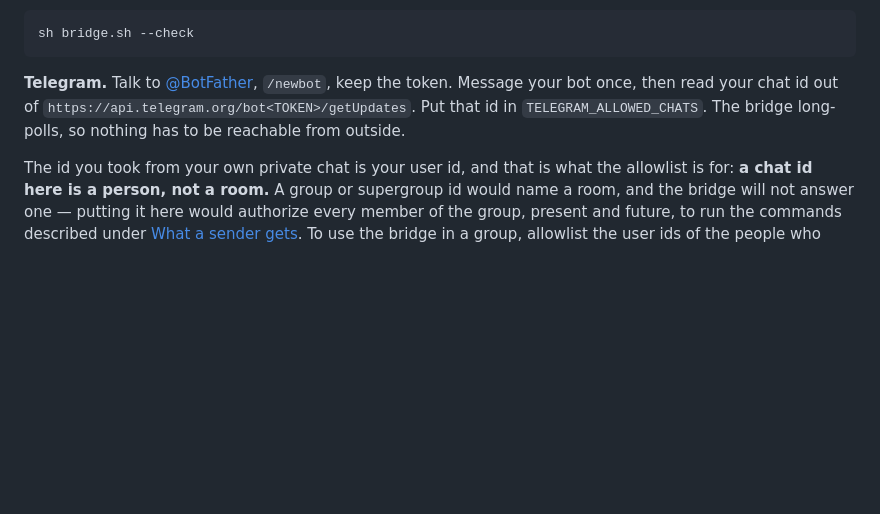
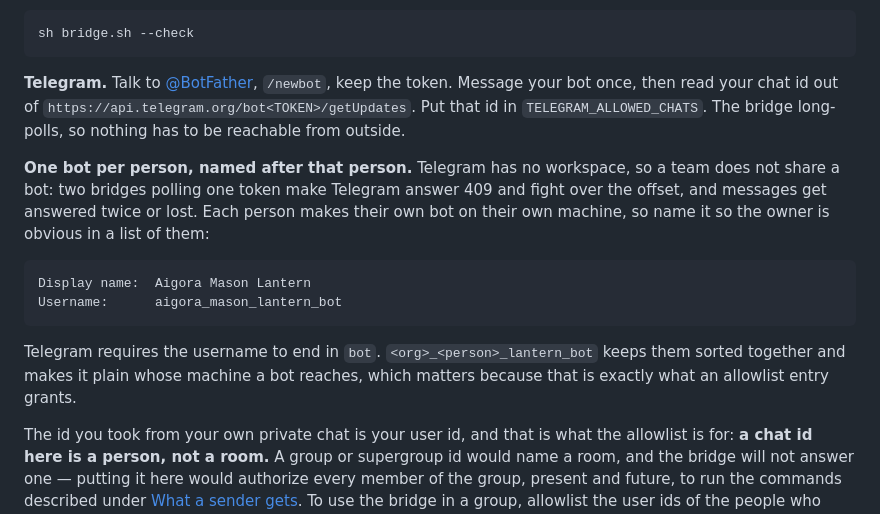
Before and after one commit to aigorahub/herdr-lantern, a Markdown page: README.md, the part around the change. GitHub-like rendering; blank space fills up the shorter version.

Commit message:
[docs/telegram-bot-naming] Say how to name a Telegram bot, and why one each
Telegram has no workspace, so a team does not share a bot: two bridges polling one token make Telegram answer 409 and fight over the offset. One bot per person, named <org>_<person>_lantern_bot, so whose machine a bot reaches is obvious from its name. That is what an allowlist entry grants, so it should not need looking up.

Confidence: high

````diff
--- a/README.md
+++ b/README.md
@@ -252,6 +252,21 @@ token. Message your bot once, then read your chat id out of
 `TELEGRAM_ALLOWED_CHATS`. The bridge long-polls, so nothing has to be
 reachable from outside.
 
+**One bot per person, named after that person.** Telegram has no workspace, so
+a team does not share a bot: two bridges polling one token make Telegram answer
+409 and fight over the offset, and messages get answered twice or lost. Each
+person makes their own bot on their own machine, so name it so the owner is
+obvious in a list of them:
+
+```
+Display name:  Aigora Mason Lantern
+Username:      aigora_mason_lantern_bot
+```
+
+Telegram requires the username to end in `bot`. `<org>_<person>_lantern_bot`
+keeps them sorted together and makes it plain whose machine a bot reaches,
+which matters because that is exactly what an allowlist entry grants.
+
 The id you took from your own private chat is your user id, and that is what
 the allowlist is for: **a chat id here is a person, not a room.** A group or
 supergroup id would name a room, and the bridge will not answer one — putting
````
